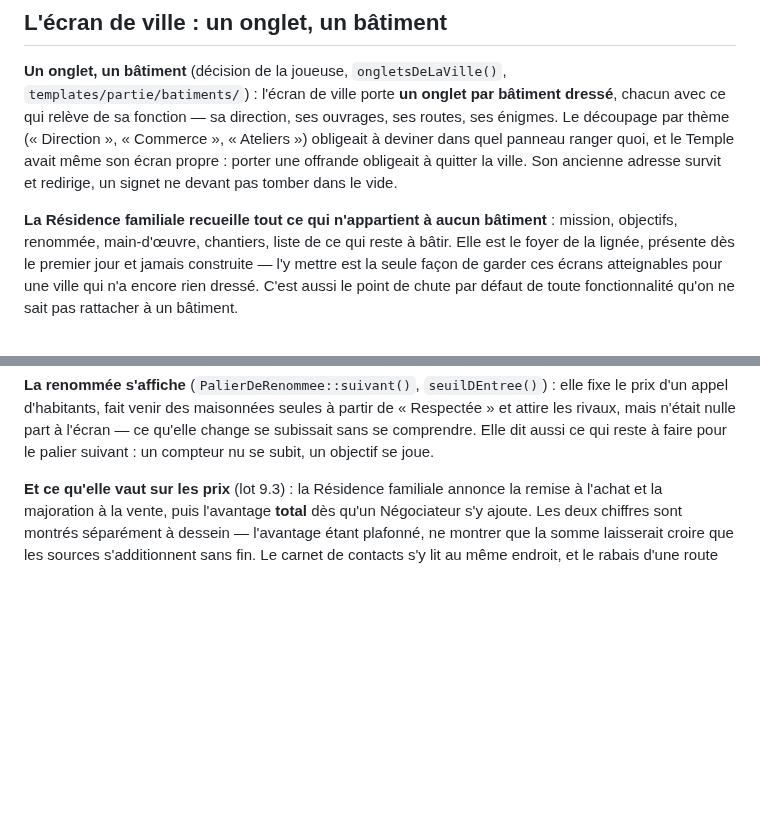
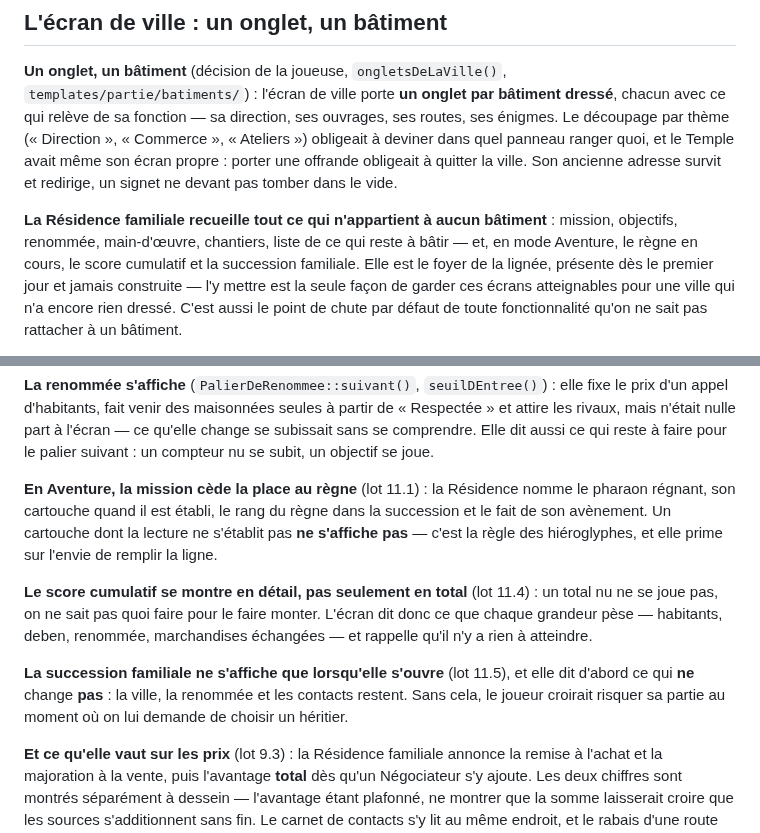
Before and after one commit to mmagny89/niout, a Markdown page: docs/interface.md, 2 parts joined by grey strips. Drawn GitHub-style; blank space fills up the shorter version.

```diff
--- a/docs/interface.md
+++ b/docs/interface.md
@@ -73,7 +73,8 @@ vide.
 
 **La Résidence familiale recueille tout ce qui n'appartient à aucun bâtiment** :
 mission, objectifs, renommée, main-d'œuvre, chantiers, liste de ce qui reste à
-bâtir. Elle est le foyer de la lignée, présente dès le premier jour et jamais
+bâtir — et, en mode Aventure, le règne en cours, le score cumulatif et la
+succession familiale. Elle est le foyer de la lignée, présente dès le premier jour et jamais
 construite — l'y mettre est la seule façon de garder ces écrans atteignables
 pour une ville qui n'a encore rien dressé. C'est aussi le point de chute par
 défaut de toute fonctionnalité qu'on ne sait pas rattacher à un bâtiment.
@@ -147,6 +148,22 @@ elle fixe le prix d'un appel d'habitants, fait venir des maisonnées seules à
 partir de « Respectée » et attire les rivaux, mais n'était nulle part à l'écran
 — ce qu'elle change se subissait sans se comprendre. Elle dit aussi ce qui reste
 à faire pour le palier suivant : un compteur nu se subit, un objectif se joue.
+
+**En Aventure, la mission cède la place au règne** (lot 11.1) : la Résidence
+nomme le pharaon régnant, son cartouche quand il est établi, le rang du règne
+dans la succession et le fait de son avènement. Un cartouche dont la lecture ne
+s'établit pas **ne s'affiche pas** — c'est la règle des hiéroglyphes, et elle
+prime sur l'envie de remplir la ligne.
+
+**Le score cumulatif se montre en détail, pas seulement en total** (lot 11.4) :
+un total nu ne se joue pas, on ne sait pas quoi faire pour le faire monter.
+L'écran dit donc ce que chaque grandeur pèse — habitants, deben, renommée,
+marchandises échangées — et rappelle qu'il n'y a rien à atteindre.
+
+**La succession familiale ne s'affiche que lorsqu'elle s'ouvre** (lot 11.5), et
+elle dit d'abord ce qui **ne** change **pas** : la ville, la renommée et les
+contacts restent. Sans cela, le joueur croirait risquer sa partie au moment où
+on lui demande de choisir un héritier.
 
 **Et ce qu'elle vaut sur les prix** (lot 9.3) : la Résidence familiale annonce
 la remise à l'achat et la majoration à la vente, puis l'avantage **total** dès
```
Also changed, not shown: docs/plan-de-bataille.md (+22 -12 lines).
